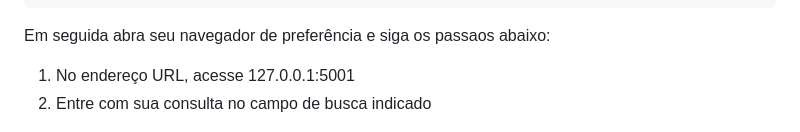
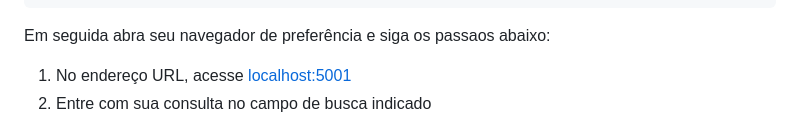
Before and after one commit to guilhermekameoka/teste-de-nivelamento, a Markdown page: README.md, the part around the change. Rendered like a GitHub page.

Commit message:
fix: Update README.md to format localhost URL as a clickable link

```diff
--- a/README.md
+++ b/README.md
@@ -339,7 +339,7 @@ python api/server.py
 
 Em seguida abra seu navegador de preferência e siga os passaos abaixo:
 
-1. No endereço URL, acesse 127.0.0.1:5001
+1. No endereço URL, acesse [localhost:5001](127.0.0.1:5001)
 2. Entre com sua consulta no campo de busca indicado
 
 ![Consulta](./api/assets/consulta.png)
```
